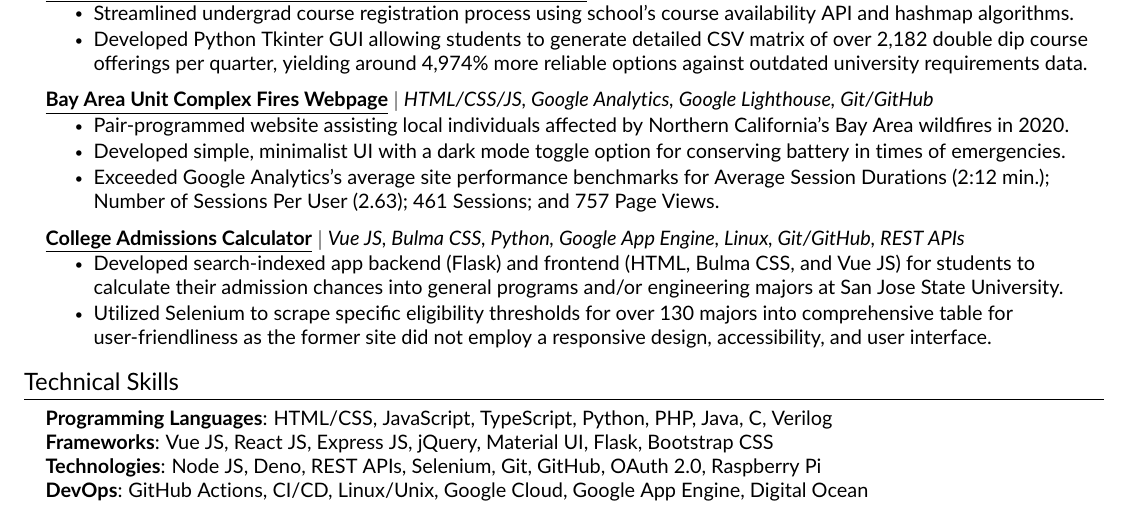
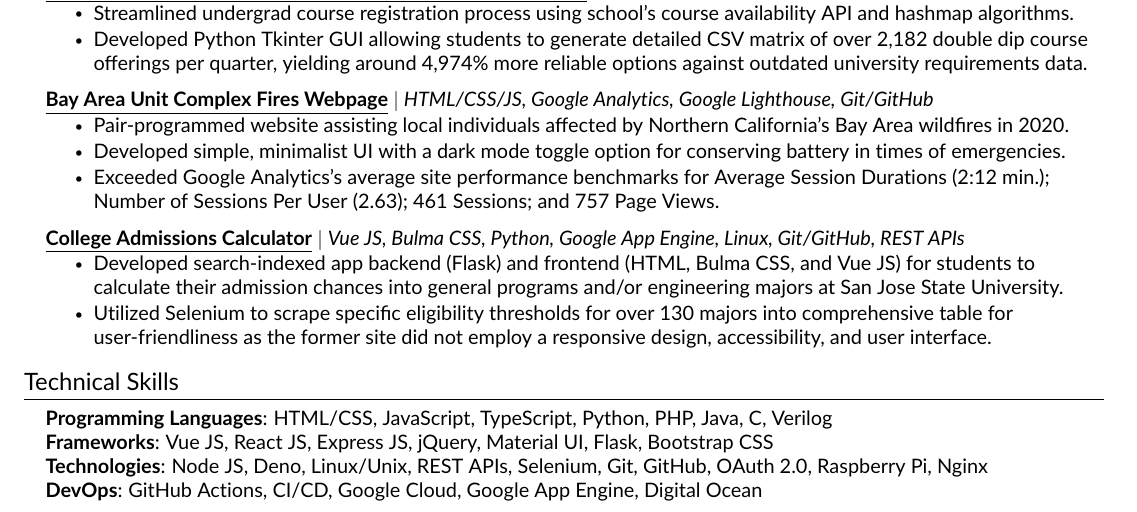
Before and after one commit to JAVAB3ANS/portfolio, a LaTeX CV (resume.tex, which reads resume/skills.tex): part of the page, cut so that both start at the same text. Compiled offline with pdfLaTeX.

Commit message:
Update skills.tex

```diff
--- a/resume/skills.tex
+++ b/resume/skills.tex
@@ -4,7 +4,7 @@
     \small{\item{
      \textbf{Programming Languages}{: HTML/CSS, JavaScript, TypeScript, Python, PHP, Java, C, Verilog} \\
      \textbf{Frameworks}{: Vue JS, React JS, Express JS, jQuery, Material UI, Flask, Bootstrap CSS } \\
-     \textbf{Technologies}{: Node JS, Deno, REST APIs, Selenium, Git, GitHub, OAuth 2.0, Raspberry Pi } \\
-     \textbf{DevOps}{: GitHub Actions, CI/CD, Linux/Unix, Google Cloud, Google App Engine, Digital Ocean }
+     \textbf{Technologies}{: Node JS, Deno, Linux/Unix, REST APIs, Selenium, Git, GitHub, OAuth 2.0, Raspberry Pi, Nginx } \\
+     \textbf{DevOps}{: GitHub Actions, CI/CD, Google Cloud, Google App Engine, Digital Ocean }
     }}
  \end{itemize}
```
